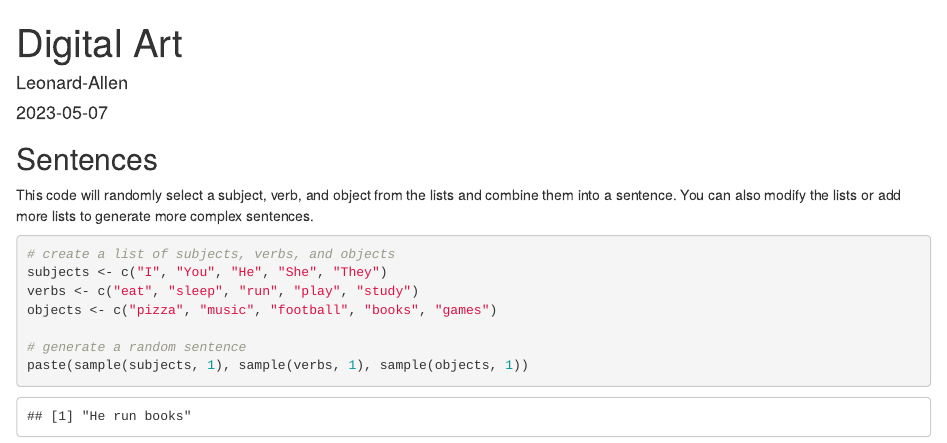
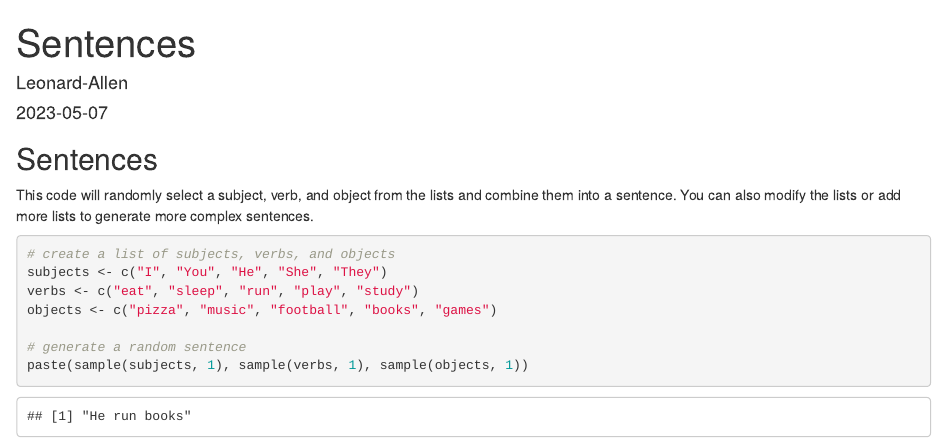
Before and after one commit to leoallen8/Fun-with-R, an R Markdown document (Sentences.Rmd): the page in a window 1100 px wide, from its top. Rendered offline with R 4.5, knitr and Pandoc, with nearby package versions; code that draws random numbers runs with fixed seeds of ours.

Commit message:
Update Sentences.Rmd

```diff
--- a/Sentences.Rmd
+++ b/Sentences.Rmd
@@ -1,5 +1,5 @@
 ---
-title: "Digital Art"
+title: "Sentences"
 author: "Leonard-Allen"
 date: "2023-05-07"
 output: html_document
```
